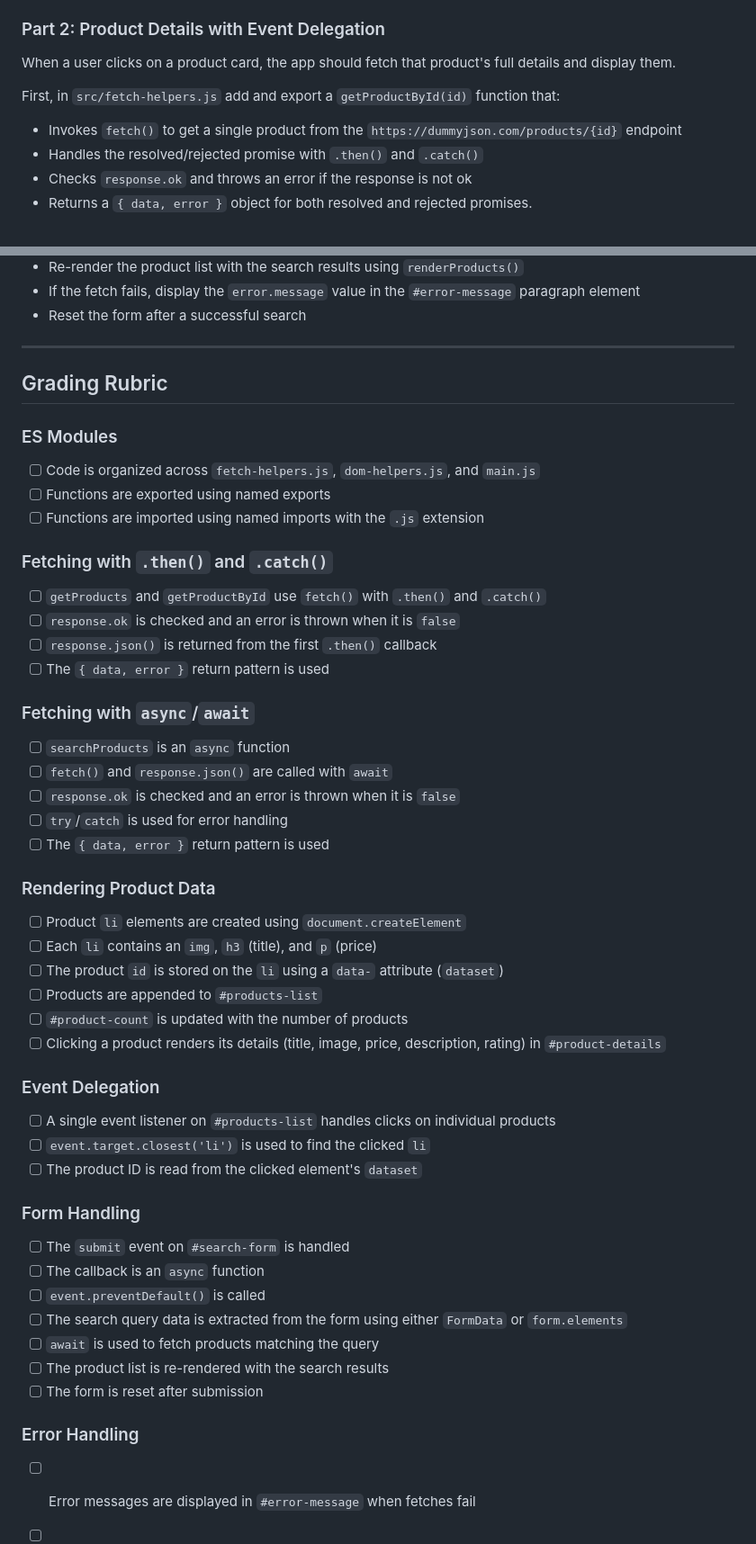
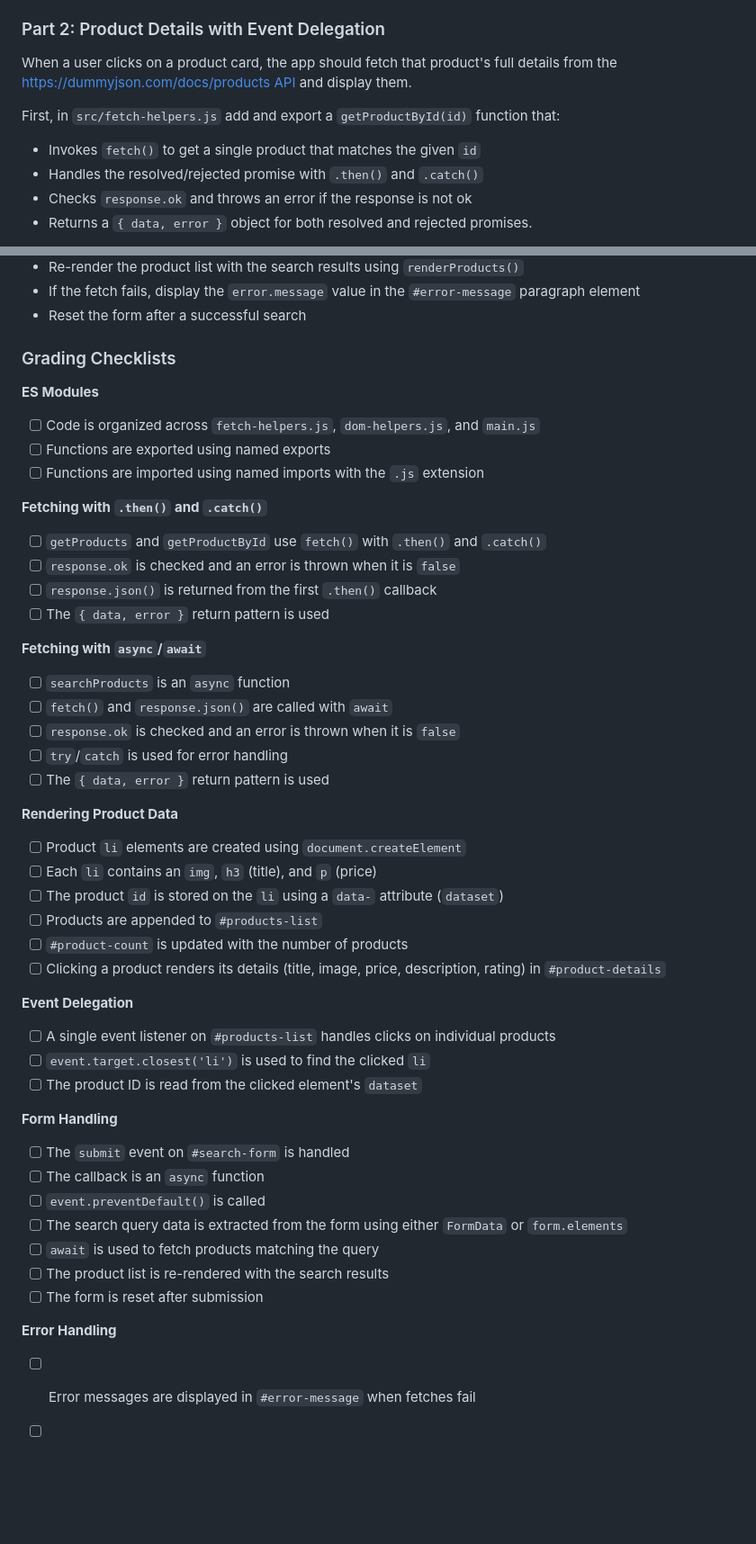
Before and after one commit to The-Marcy-Lab-School/swe-checkpoint-4-1-interactive-data-uis, a Markdown page: README.md, 2 parts joined by grey strips. Shown at 90% size. Drawn GitHub-style; blank space fills up the shorter version.

```diff
--- a/README.md
+++ b/README.md
@@ -59,10 +106,10 @@ Lastly, in `src/main.js`, combine your function to fetch and render products on
 
 ### Part 2: Product Details with Event Delegation
 
-When a user clicks on a product card, the app should fetch that product's full details and display them.
+When a user clicks on a product card, the app should fetch that product's full details from the [https://dummyjson.com/docs/products API](https://dummyjson.com/docs/products) and display them.
 
 First, in `src/fetch-helpers.js` add and export a `getProductById(id)` function that:
-- Invokes `fetch()` to get a single product from the `https://dummyjson.com/products/{id}` endpoint
+- Invokes `fetch()` to get a single product that matches the given `id`
 - Handles the resolved/rejected promise with `.then()` and `.catch()`
 - Checks `response.ok` and throws an error if the response is not ok
 - Returns a `{ data, error }` object for both resolved and rejected promises.
@@ -97,24 +144,22 @@ Then, in `src/main.js`, add a form submit handler:
 - If the fetch fails, display the `error.message` value in the `#error-message` paragraph element
 - Reset the form after a successful search
 
----
+### Grading Checklists
 
-## Grading Rubric
-
-### ES Modules
+**ES Modules**
 
 - [ ] Code is organized across `fetch-helpers.js`, `dom-helpers.js`, and `main.js`
 - [ ] Functions are exported using named exports
 - [ ] Functions are imported using named imports with the `.js` extension
 
-### Fetching with `.then()` and `.catch()`
+**Fetching with `.then()` and `.catch()`**
 
 - [ ] `getProducts` and `getProductById` use `fetch()` with `.then()` and `.catch()`
 - [ ] `response.ok` is checked and an error is thrown when it is `false`
 - [ ] `response.json()` is returned from the first `.then()` callback
 - [ ] The `{ data, error }` return pattern is used
 
-### Fetching with `async`/`await`
+**Fetching with `async`/`await`**
 
 - [ ] `searchProducts` is an `async` function
 - [ ] `fetch()` and `response.json()` are called with `await`
@@ -122,7 +167,7 @@ Then, in `src/main.js`, add a form submit handler:
 - [ ] `try`/`catch` is used for error handling
 - [ ] The `{ data, error }` return pattern is used
 
-### Rendering Product Data
+**Rendering Product Data**
 
 - [ ] Product `li` elements are created using `document.createElement`
 - [ ] Each `li` contains an `img`, `h3` (title), and `p` (price)
@@ -131,13 +176,13 @@ Then, in `src/main.js`, add a form submit handler:
 - [ ] `#product-count` is updated with the number of products
 - [ ] Clicking a product renders its details (title, image, price, description, rating) in `#product-details`
 
-### Event Delegation
+**Event Delegation**
 
 - [ ] A single event listener on `#products-list` handles clicks on individual products
 - [ ] `event.target.closest('li')` is used to find the clicked `li`
 - [ ] The product ID is read from the clicked element's `dataset`
 
-### Form Handling
+**Form Handling**
 
 - [ ] The `submit` event on `#search-form` is handled
 - [ ] The callback is an `async` function
@@ -147,7 +192,7 @@ Then, in `src/main.js`, add a form submit handler:
 - [ ] The product list is re-rendered with the search results
 - [ ] The form is reset after submission
 
-### Error Handling
+**Error Handling**
 
 - [ ] Error messages are displayed in `#error-message` when fetches fail
 - [ ] Previous errors are cleared on new operations
```
Also changed, not shown: other parts of README.md (+60 -13 lines), SHORT_RESPONSE.md (added, +30 -0 lines).
